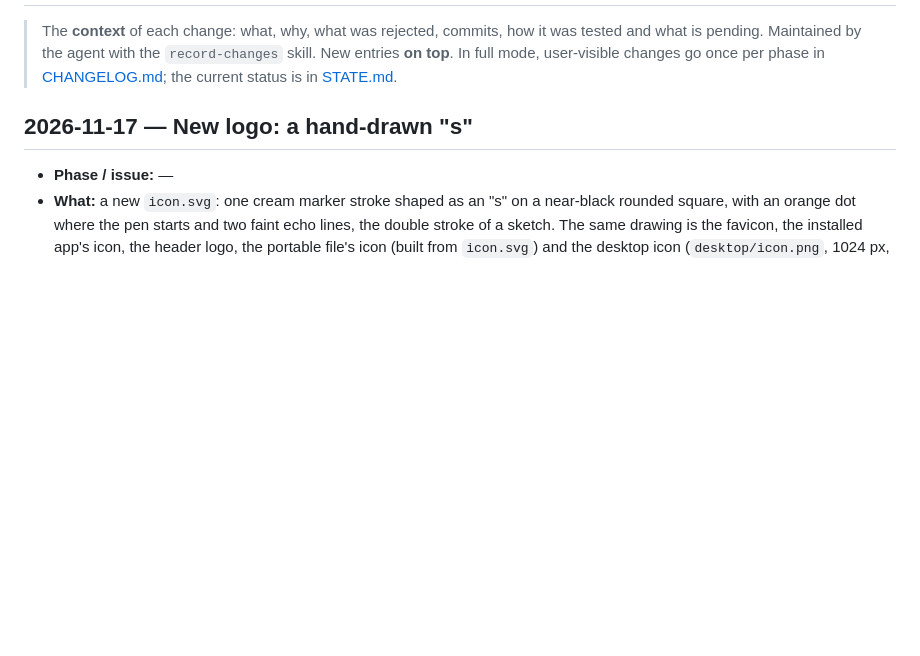
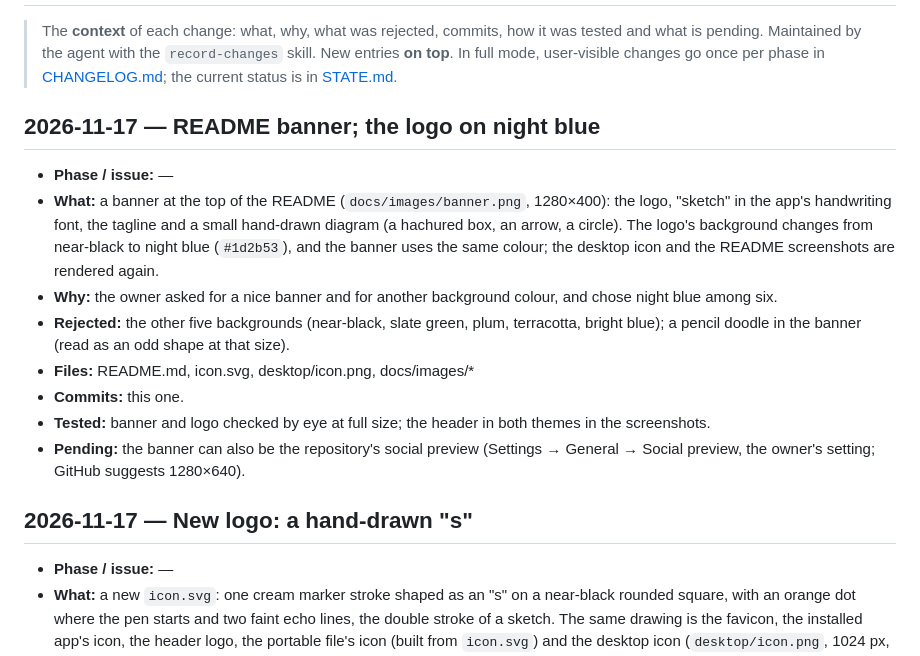
Before and after one commit to serbenda/bsketch, a Markdown page: docs/WORKLOG.md, the part around the change. Drawn GitHub-style; blank space fills up the shorter version.

```diff
--- a/docs/WORKLOG.md
+++ b/docs/WORKLOG.md
@@ -15,6 +15,21 @@
 - **Tested:**
 - **Pending:**
 -->
+
+## 2026-11-17 — README banner; the logo on night blue
+- **Phase / issue:** —
+- **What:** a banner at the top of the README (`docs/images/banner.png`, 1280×400): the logo, "sketch" in the
+  app's handwriting font, the tagline and a small hand-drawn diagram (a hachured box, an arrow, a circle). The logo's
+  background changes from near-black to night blue (`#1d2b53`), and the banner uses the same colour; the desktop
+  icon and the README screenshots are rendered again.
+- **Why:** the owner asked for a nice banner and for another background colour, and chose night blue among six.
+- **Rejected:** the other five backgrounds (near-black, slate green, plum, terracotta, bright blue); a pencil doodle
+  in the banner (read as an odd shape at that size).
+- **Files:** README.md, icon.svg, desktop/icon.png, docs/images/*
+- **Commits:** this one.
+- **Tested:** banner and logo checked by eye at full size; the header in both themes in the screenshots.
+- **Pending:** the banner can also be the repository's social preview (Settings → General → Social preview, the
+  owner's setting; GitHub suggests 1280×640).
 
 ## 2026-11-17 — New logo: a hand-drawn "s"
 - **Phase / issue:** —
```
Also changed, not shown: README.md (+1 -3 lines), desktop/icon.png, docs/images/banner.png (added), docs/images/screenshot-dark.png, docs/images/screenshot-light.png, 1 other file.
